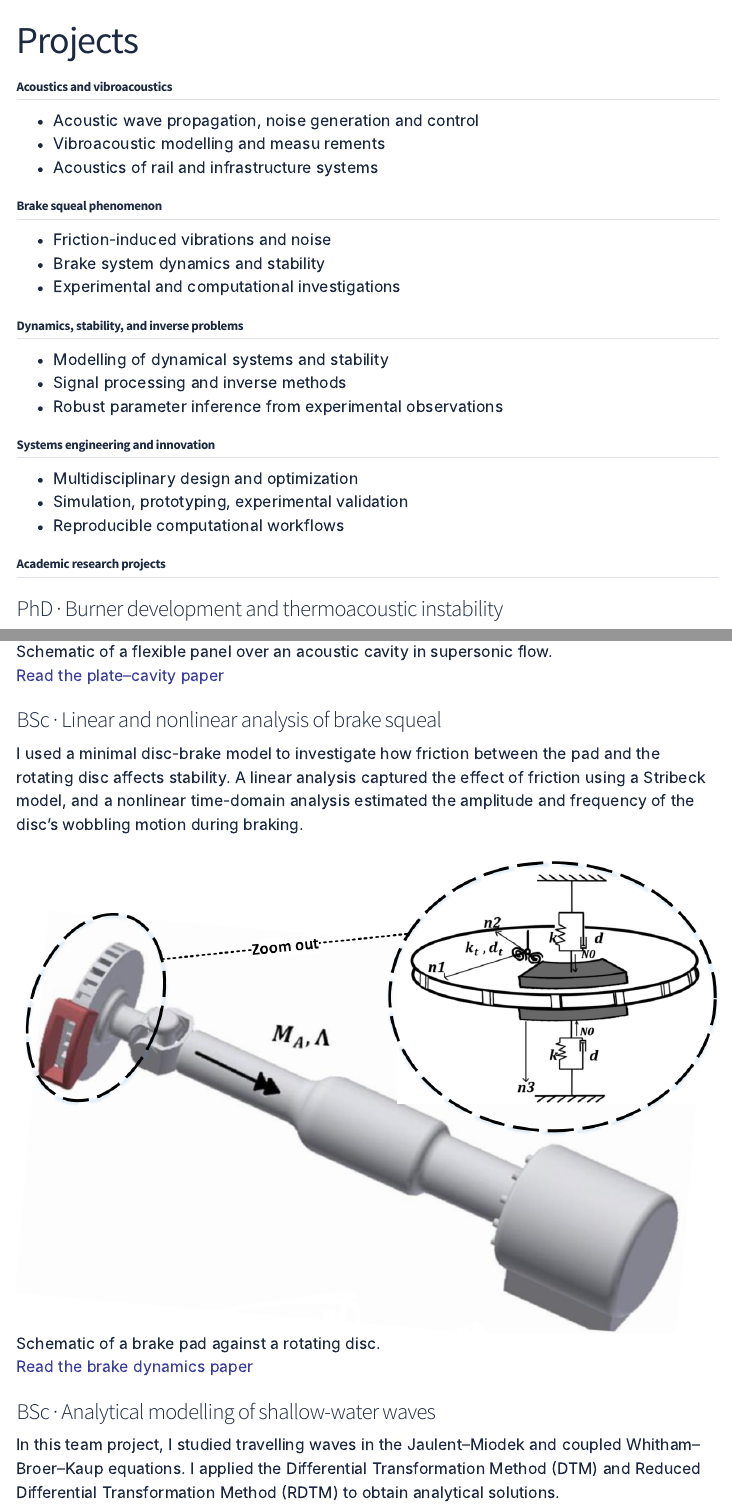
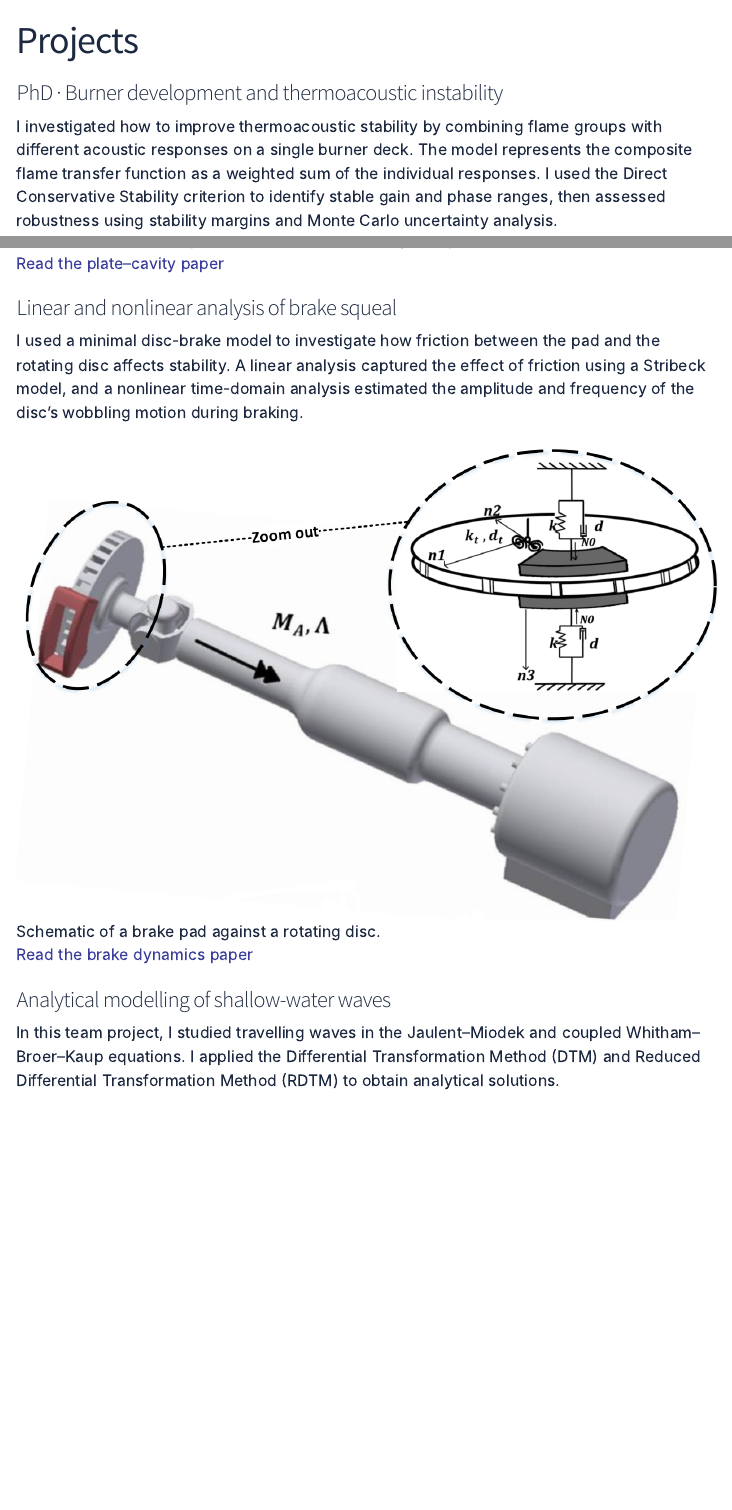
Before and after one commit to HamedGanji/HamedGanji.github.io, a Quarto document (projects.qmd): the page in a window 1100 px wide, from its top, and a second part further down, joined at a grey line. Rendered offline with R 4.5, knitr and Pandoc in place of Quarto, with nearby package versions; menus at the side of the page are left out.

Commit message:
Refactor project sections by removing outdated topics and updating headings for clarity

```diff
--- a/projects.qmd
+++ b/projects.qmd
@@ -5,33 +5,6 @@ format:
   html:
     theme: cosmo
 ---
-
-## Acoustics and vibroacoustics {.projects-section}
-
-- Acoustic wave propagation, noise generation and control
-- Vibroacoustic modelling and measu rements
-- Acoustics of rail and infrastructure systems
-
-## Brake squeal phenomenon {.projects-section}
-
-- Friction-induced vibrations and noise
-- Brake system dynamics and stability
-- Experimental and computational investigations
-
-## Dynamics, stability, and inverse problems {.projects-section}
-
-- Modelling of dynamical systems and stability
-- Signal processing and inverse methods
-- Robust parameter inference from experimental observations
-
-## Systems engineering and innovation {.projects-section}
-
-- Multidisciplinary design and optimization
-- Simulation, prototyping, experimental validation
-- Reproducible computational workflows
-
-
-## Academic research projects {.projects-section}
 
 ### PhD · Burner development and thermoacoustic instability
 
@@ -57,7 +30,7 @@ I studied how a flexible panel over an acoustic cavity responds to supersonic fl
 
 [Read the plate–cavity paper](https://arc.aiaa.org/doi/abs/10.2514/1.C034309)
 
-### BSc · Linear and nonlinear analysis of brake squeal
+### Linear and nonlinear analysis of brake squeal
 
 I used a minimal disc-brake model to investigate how friction between the pad and the rotating disc affects stability. A linear analysis captured the effect of friction using a Stribeck model, and a nonlinear time-domain analysis estimated the amplitude and frequency of the disc's wobbling motion during braking.
 
@@ -65,7 +38,7 @@ I used a minimal disc-brake model to investigate how friction between the pad an
 
 [Read the brake dynamics paper](https://aip.scitation.org/doi/10.1063/1.4979609)
 
-### BSc · Analytical modelling of shallow-water waves
+### Analytical modelling of shallow-water waves
 
 In this team project, I studied travelling waves in the Jaulent–Miodek and coupled Whitham–Broer–Kaup equations. I applied the Differential Transformation Method (DTM) and Reduced Differential Transformation Method (RDTM) to obtain analytical solutions.
 
```
Also changed, not shown: projects.qmd (2 more changed lines).
